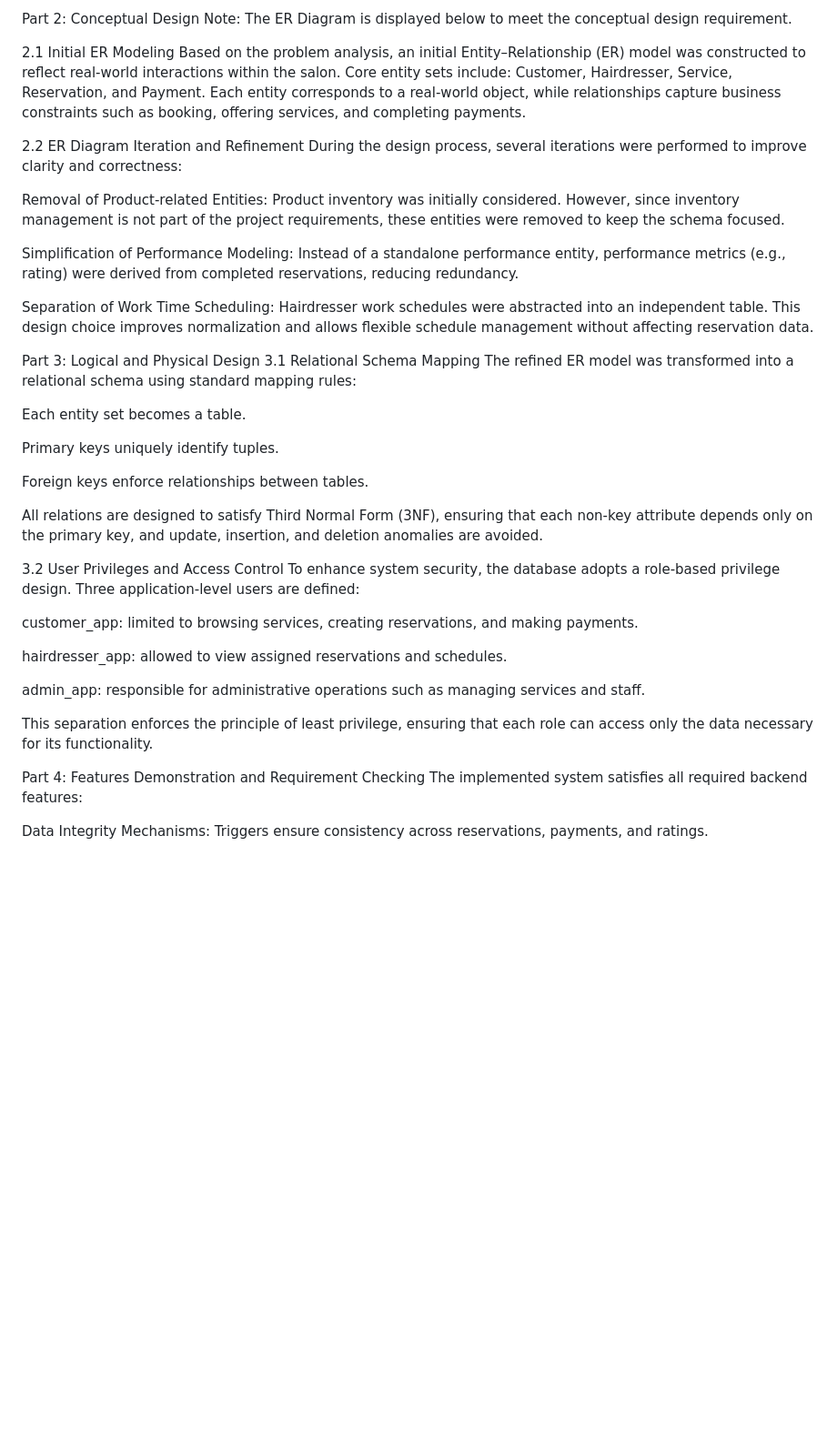
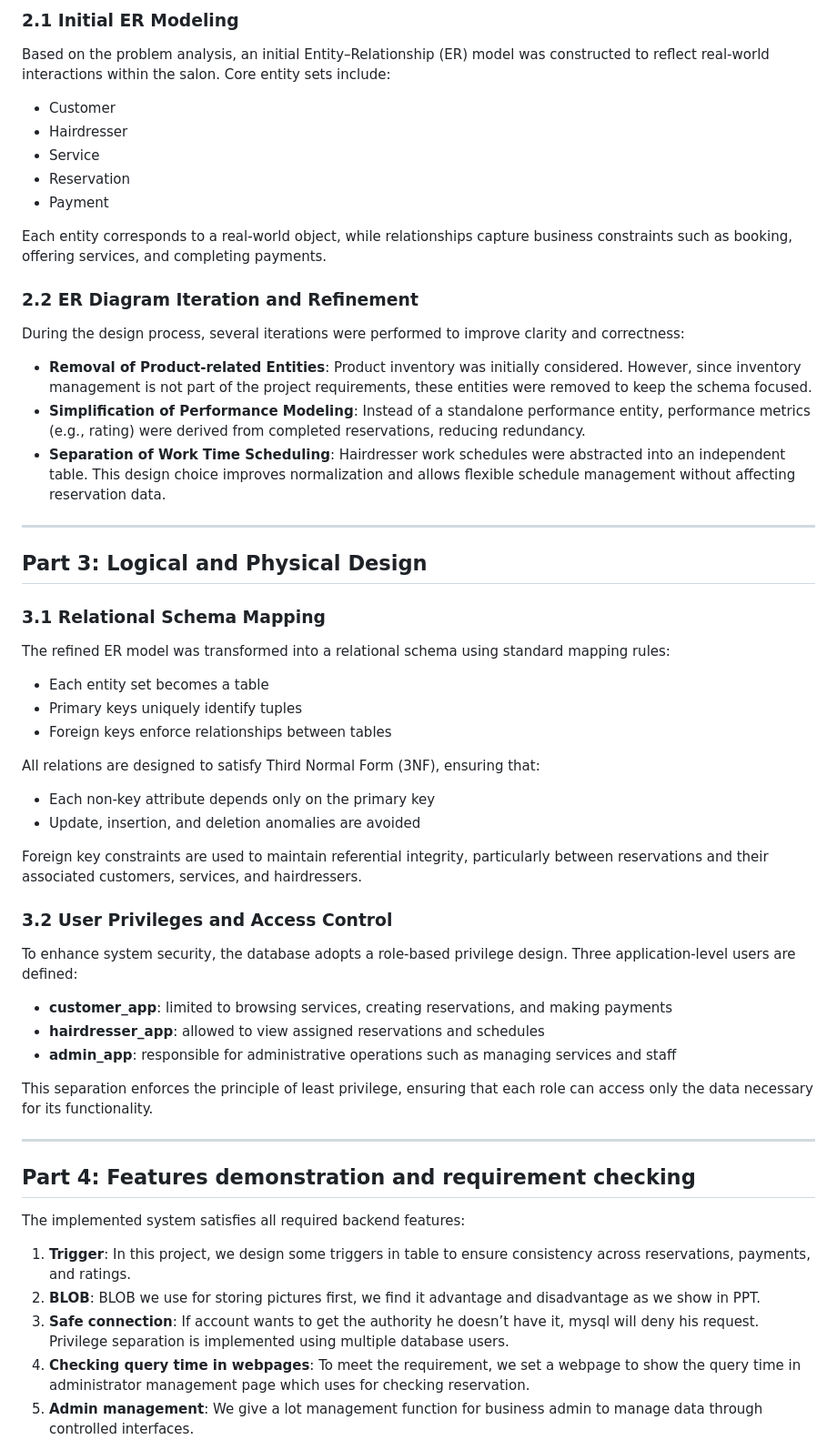
Before and after one commit to IssacBytes/Database-Design, a Markdown page: docs/Report.md, the part around one of its changes. Shown at 91% size. GitHub-like rendering; blank space fills up the shorter version.

```diff
--- a/docs/Report.md
+++ b/docs/Report.md
@@ -32,44 +32,55 @@ Natural extensibility for future features such as statistics or reporting
 
-Part 2: Conceptual Design
-Note: The ER Diagram is displayed below to meet the conceptual design requirement.
+### 2.1 Initial ER Modeling
+Based on the problem analysis, an initial Entity–Relationship (ER) model was constructed to reflect real-world interactions within the salon.
+Core entity sets include:
+* Customer
+* Hairdresser
+* Service
+* Reservation
+* Payment
 
-2.1 Initial ER Modeling
-Based on the problem analysis, an initial Entity–Relationship (ER) model was constructed to reflect real-world interactions within the salon. Core entity sets include: Customer, Hairdresser, Service, Reservation, and Payment. Each entity corresponds to a real-world object, while relationships capture business constraints such as booking, offering services, and completing payments.
+Each entity corresponds to a real-world object, while relationships capture business constraints such as booking, offering services, and completing payments.
 
-2.2 ER Diagram Iteration and Refinement
+### 2.2 ER Diagram Iteration and Refinement
 During the design process, several iterations were performed to improve clarity and correctness:
+* **Removal of Product-related Entities**: Product inventory was initially considered. However, since inventory management is not part of the project requirements, these entities were removed to keep the schema focused.
+* **Simplification of Performance Modeling**: Instead of a standalone performance entity, performance metrics (e.g., rating) were derived from completed reservations, reducing redundancy.
+* **Separation of Work Time Scheduling**: Hairdresser work schedules were abstracted into an independent table. This design choice improves normalization and allows flexible schedule management without affecting reservation data.
 
-Removal of Product-related Entities: Product inventory was initially considered. However, since inventory management is not part of the project requirements, these entities were removed to keep the schema focused.
+---
 
-Simplification of Performance Modeling: Instead of a standalone performance entity, performance metrics (e.g., rating) were derived from completed reservations, reducing redundancy.
+## Part 3: Logical and Physical Design
 
-Separation of Work Time Scheduling: Hairdresser work schedules were abstracted into an independent table. This design choice improves normalization and allows flexible schedule management without affecting reservation data.
+### 3.1 Relational Schema Mapping
+The refined ER model was transformed into a relational schema using standard mapping rules:
+* Each entity set becomes a table
+* Primary keys uniquely identify tuples
+* Foreign keys enforce relationships between tables
 
-Part 3: Logical and Physical Design
-3.1 Relational Schema Mapping
-The refined ER model was transformed into a relational schema using standard mapping rules:
+All relations are designed to satisfy Third Normal Form (3NF), ensuring that:
+* Each non-key attribute depends only on the primary key
+* Update, insertion, and deletion anomalies are avoided
 
-Each entity set becomes a table.
+Foreign key constraints are used to maintain referential integrity, particularly between reservations and their associated customers, services, and hairdressers.
 
-Primary keys uniquely identify tuples.
-
-Foreign keys enforce relationships between tables.
-
-All relations are designed to satisfy Third Normal Form (3NF), ensuring that each non-key attribute depends only on the primary key, and update, insertion, and deletion anomalies are avoided.
-
-3.2 User Privileges and Access Control
-To enhance system security, the database adopts a role-based privilege design. Three application-level users are defined:
-
-customer_app: limited to browsing services, creating reservations, and making payments.
-
-hairdresser_app: allowed to view assigned reservations and schedules.
-
-admin_app: responsible for administrative operations such as managing services and staff.
+### 3.2 User Privileges and Access Control
+To enhance system security, the database adopts a role-based privilege design.
+Three application-level users are defined:
+* **customer_app**: limited to browsing services, creating reservations, and making payments
+* **hairdresser_app**: allowed to view assigned reservations and schedules
+* **admin_app**: responsible for administrative operations such as managing services and staff
 
 This separation enforces the principle of least privilege, ensuring that each role can access only the data necessary for its functionality.
 
-Part 4: Features Demonstration and Requirement Checking
+---
+
+## Part 4: Features demonstration and requirement checking
+
 The implemented system satisfies all required backend features:
 
-Data Integrity Mechanisms: Triggers ensure consistency across reservations, payments, and ratings.
+1) **Trigger**: In this project, we design some triggers in table to ensure consistency across reservations, payments, and ratings.
+2) **BLOB**: BLOB we use for storing pictures first, we find it advantage and disadvantage as we show in PPT.
+3) **Safe connection**: If account wants to get the authority he doesn’t have it, mysql will deny his request. Privilege separation is implemented using multiple database users.
+4) **Checking query time in webpages**: To meet the requirement, we set a webpage to show the query time in administrator management page which uses for checking reservation.
+5) **Admin management**: We give a lot management function for business admin to manage data through controlled interfaces.
 
```
Also changed, not shown: other parts of docs/Report.md (+34 -49 lines).
